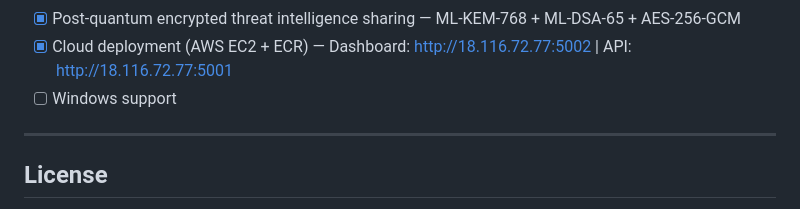
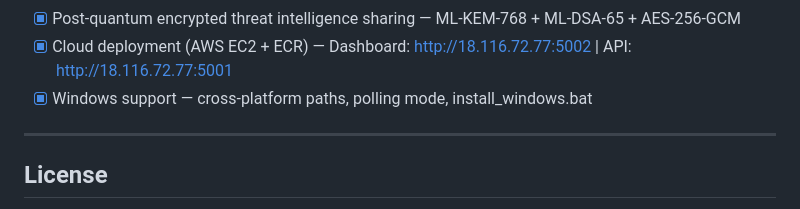
Before and after one commit to jdelagar/ArgusML, a Markdown page: README.md, the part around the change. Drawn GitHub-style.

Commit message:
docs: mark Windows support as completed — all roadmap items done!

```diff
--- a/README.md
+++ b/README.md
@@ -266,7 +266,7 @@ ArgusML/
 - [x] NetFlow stream — beaconing, port scan, lateral movement, data exfiltration
 - [x] Post-quantum encrypted threat intelligence sharing — ML-KEM-768 + ML-DSA-65 + AES-256-GCM
 - [x] Cloud deployment (AWS EC2 + ECR) — Dashboard: http://18.116.72.77:5002 | API: http://18.116.72.77:5001
-- [ ] Windows support
+- [x] Windows support — cross-platform paths, polling mode, install_windows.bat
 
 ---
 
```
